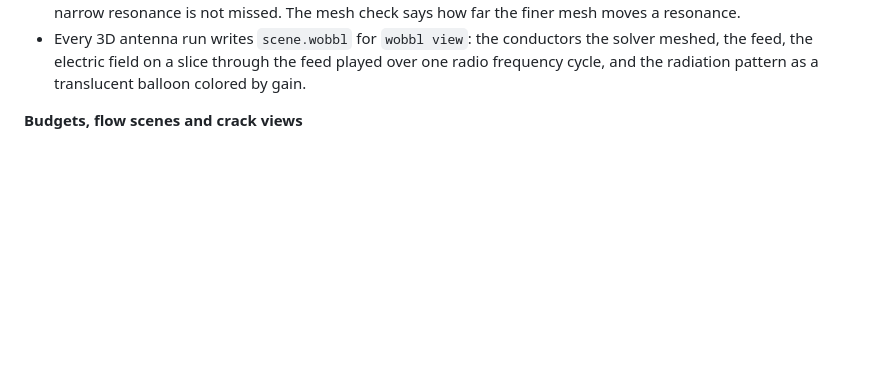
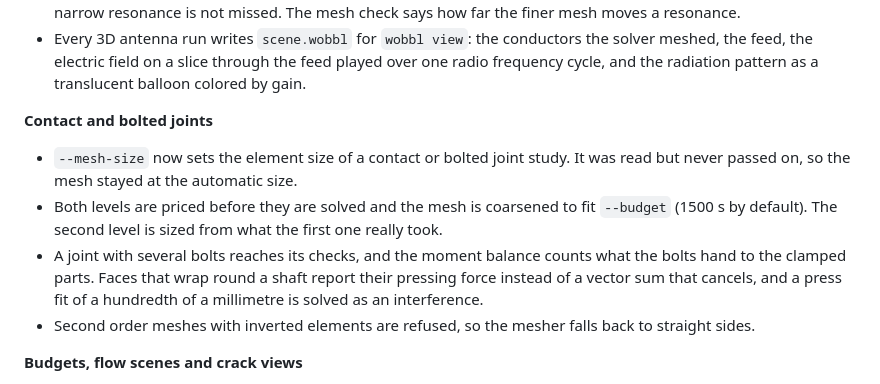
Before and after one commit to sohan-bhat/wobbl, a Markdown page: CHANGELOG.md, the part around the change. Rendered like a GitHub page; blank space fills up the shorter version.

Commit message:
Document the budget and mesh size of contact and bolted joint studies

```diff
--- a/CHANGELOG.md
+++ b/CHANGELOG.md
@@ -36,6 +36,16 @@
 - Every 3D antenna run writes `scene.wobbl` for `wobbl view`: the conductors the solver meshed, the feed, the
   electric field on a slice through the feed played over one radio frequency cycle, and the radiation pattern as a
   translucent balloon colored by gain.
+
+**Contact and bolted joints**
+- `--mesh-size` now sets the element size of a contact or bolted joint study. It was read but never
+  passed on, so the mesh stayed at the automatic size.
+- Both levels are priced before they are solved and the mesh is coarsened to fit `--budget`
+  (1500 s by default). The second level is sized from what the first one really took.
+- A joint with several bolts reaches its checks, and the moment balance counts what the bolts hand to the
+  clamped parts. Faces that wrap round a shaft report their pressing force instead of a vector sum that
+  cancels, and a press fit of a hundredth of a millimetre is solved as an interference.
+- Second order meshes with inverted elements are refused, so the mesher falls back to straight sides.
 
 **Budgets, flow scenes and crack views**
 - Drops predict their own run time from the mesh they would march before they solve. The
```
Also changed, not shown: docs/cli.md (+6 -1 lines).
